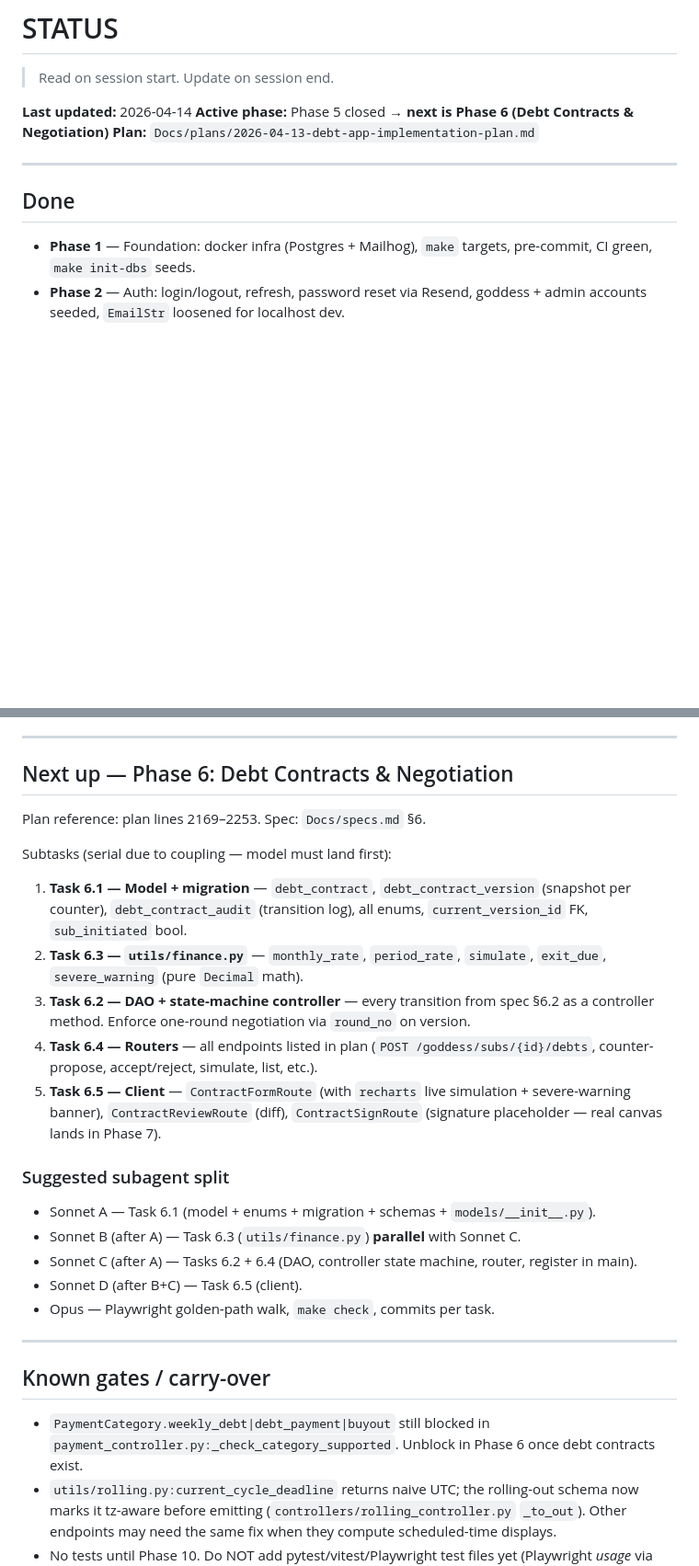
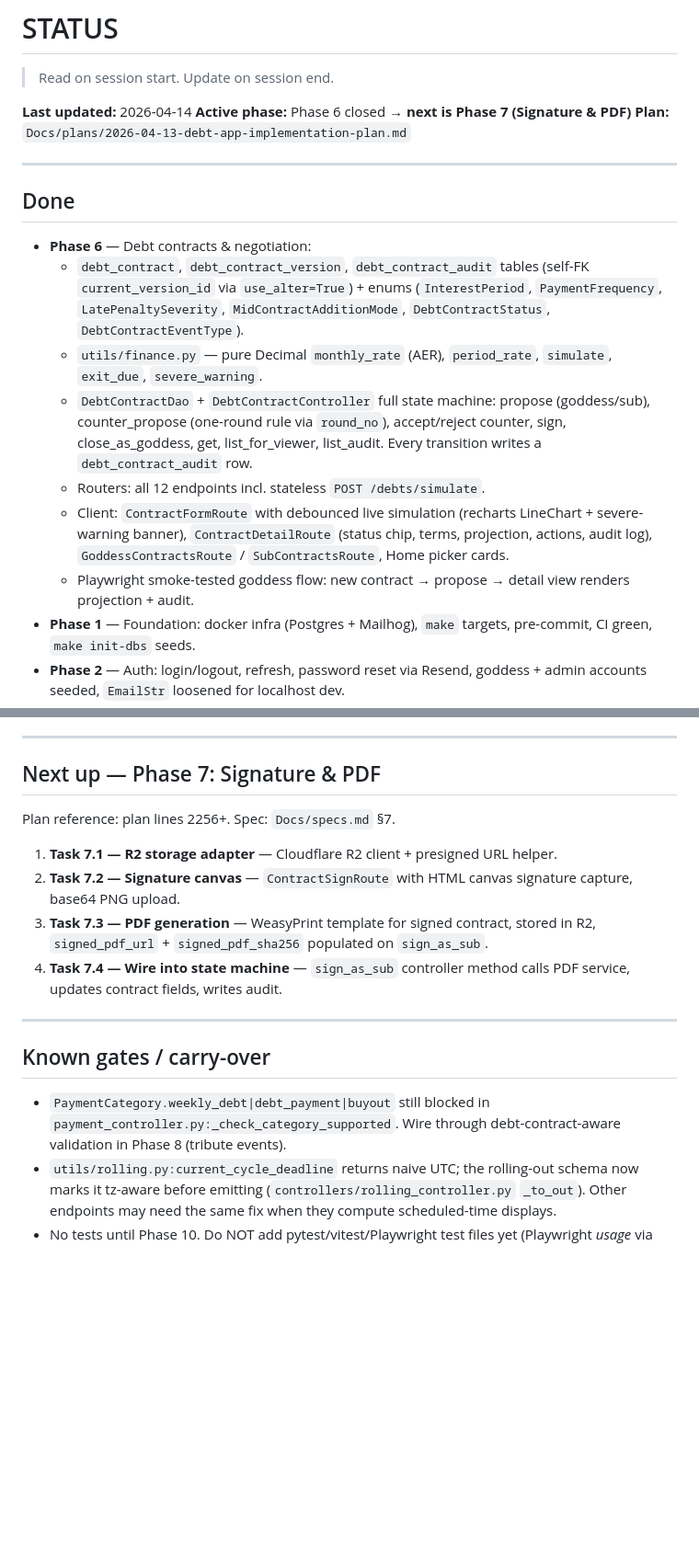
Before and after one commit to Gmeanmal/Debt_collector, a Markdown page: Docs/STATUS.md, 2 parts joined by grey strips. Shown at 92% size. Rendered like a GitHub page; blank space fills up the shorter version.

Commit message:
docs(status): close phase 6, queue phase 7

```diff
--- a/Docs/STATUS.md
+++ b/Docs/STATUS.md
@@ -3,13 +3,20 @@
 > Read on session start. Update on session end.
 
 **Last updated:** 2026-04-14
-**Active phase:** Phase 5 closed → **next is Phase 6 (Debt Contracts & Negotiation)**
+**Active phase:** Phase 6 closed → **next is Phase 7 (Signature & PDF)**
 **Plan:** `Docs/plans/2026-04-13-debt-app-implementation-plan.md`
 
 ---
 
 ## Done
 
+- **Phase 6** — Debt contracts & negotiation:
+  - `debt_contract`, `debt_contract_version`, `debt_contract_audit` tables (self-FK `current_version_id` via `use_alter=True`) + enums (`InterestPeriod`, `PaymentFrequency`, `LatePenaltySeverity`, `MidContractAdditionMode`, `DebtContractStatus`, `DebtContractEventType`).
+  - `utils/finance.py` — pure Decimal `monthly_rate` (AER), `period_rate`, `simulate`, `exit_due`, `severe_warning`.
+  - `DebtContractDao` + `DebtContractController` full state machine: propose (goddess/sub), counter_propose (one-round rule via `round_no`), accept/reject counter, sign, close_as_goddess, get, list_for_viewer, list_audit. Every transition writes a `debt_contract_audit` row.
+  - Routers: all 12 endpoints incl. stateless `POST /debts/simulate`.
+  - Client: `ContractFormRoute` with debounced live simulation (recharts LineChart + severe-warning banner), `ContractDetailRoute` (status chip, terms, projection, actions, audit log), `GoddessContractsRoute` / `SubContractsRoute`, Home picker cards.
+  - Playwright smoke-tested goddess flow: new contract → propose → detail view renders projection + audit.
 - **Phase 1** — Foundation: docker infra (Postgres + Mailhog), `make` targets, pre-commit, CI green, `make init-dbs` seeds.
 - **Phase 2** — Auth: login/logout, refresh, password reset via Resend, goddess + admin accounts seeded, `EmailStr` loosened for localhost dev.
 - **Phase 3** — Invitations: create/list/public landing/signup, entry tribute amount on invitation, pending-tribute CTA on sub dashboard.
@@ -35,30 +42,20 @@
 
 ---
 
-## Next up — Phase 6: Debt Contracts & Negotiation
+## Next up — Phase 7: Signature & PDF
 
-Plan reference: plan lines 2169–2253. Spec: `Docs/specs.md` §6.
+Plan reference: plan lines 2256+. Spec: `Docs/specs.md` §7.
 
-Subtasks (serial due to coupling — model must land first):
-1. **Task 6.1 — Model + migration** — `debt_contract`, `debt_contract_version` (snapshot per counter), `debt_contract_audit` (transition log), all enums, `current_version_id` FK, `sub_initiated` bool.
-2. **Task 6.3 — `utils/finance.py`** — `monthly_rate`, `period_rate`, `simulate`, `exit_due`, `severe_warning` (pure `Decimal` math).
-3. **Task 6.2 — DAO + state-machine controller** — every transition from spec §6.2 as a controller method. Enforce one-round negotiation via `round_no` on version.
-4. **Task 6.4 — Routers** — all endpoints listed in plan (`POST /goddess/subs/{id}/debts`, counter-propose, accept/reject, simulate, list, etc.).
-5. **Task 6.5 — Client** — `ContractFormRoute` (with `recharts` live simulation + severe-warning banner), `ContractReviewRoute` (diff), `ContractSignRoute` (signature placeholder — real canvas lands in Phase 7).
-
-### Suggested subagent split
-
-- Sonnet A — Task 6.1 (model + enums + migration + schemas + `models/__init__.py`).
-- Sonnet B (after A) — Task 6.3 (`utils/finance.py`) **parallel** with Sonnet C.
-- Sonnet C (after A) — Tasks 6.2 + 6.4 (DAO, controller state machine, router, register in main).
-- Sonnet D (after B+C) — Task 6.5 (client).
-- Opus — Playwright golden-path walk, `make check`, commits per task.
+1. **Task 7.1 — R2 storage adapter** — Cloudflare R2 client + presigned URL helper.
+2. **Task 7.2 — Signature canvas** — `ContractSignRoute` with HTML canvas signature capture, base64 PNG upload.
+3. **Task 7.3 — PDF generation** — WeasyPrint template for signed contract, stored in R2, `signed_pdf_url` + `signed_pdf_sha256` populated on `sign_as_sub`.
+4. **Task 7.4 — Wire into state machine** — `sign_as_sub` controller method calls PDF service, updates contract fields, writes audit.
 
 ---
 
 ## Known gates / carry-over
 
-- `PaymentCategory.weekly_debt|debt_payment|buyout` still blocked in `payment_controller.py:_check_category_supported`. Unblock in Phase 6 once debt contracts exist.
+- `PaymentCategory.weekly_debt|debt_payment|buyout` still blocked in `payment_controller.py:_check_category_supported`. Wire through debt-contract-aware validation in Phase 8 (tribute events).
 - `utils/rolling.py:current_cycle_deadline` returns naive UTC; the rolling-out schema now marks it tz-aware before emitting (`controllers/rolling_controller.py` `_to_out`). Other endpoints may need the same fix when they compute scheduled-time displays.
 - No tests until Phase 10. Do NOT add pytest/vitest/Playwright test files yet (Playwright *usage* via MCP for manual verification is fine).
 - Seed data: `server/seeds/bootstrap.py` bootstraps goddess + admin. Keep deterministic.
```
